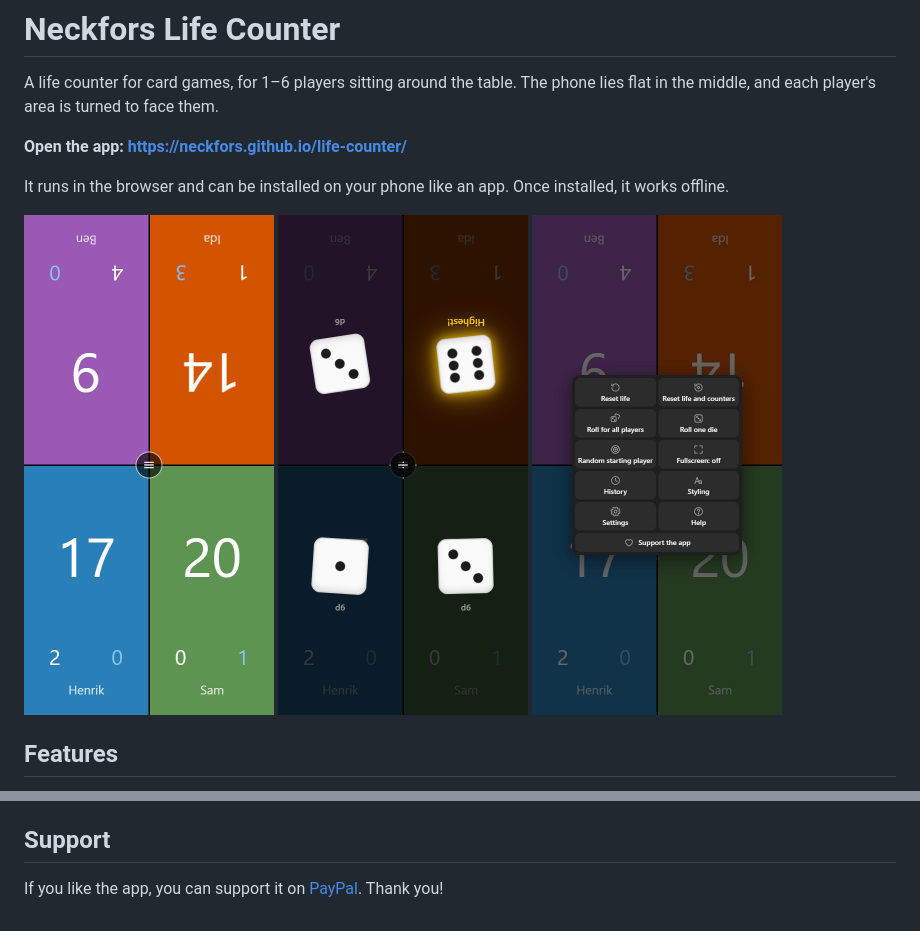
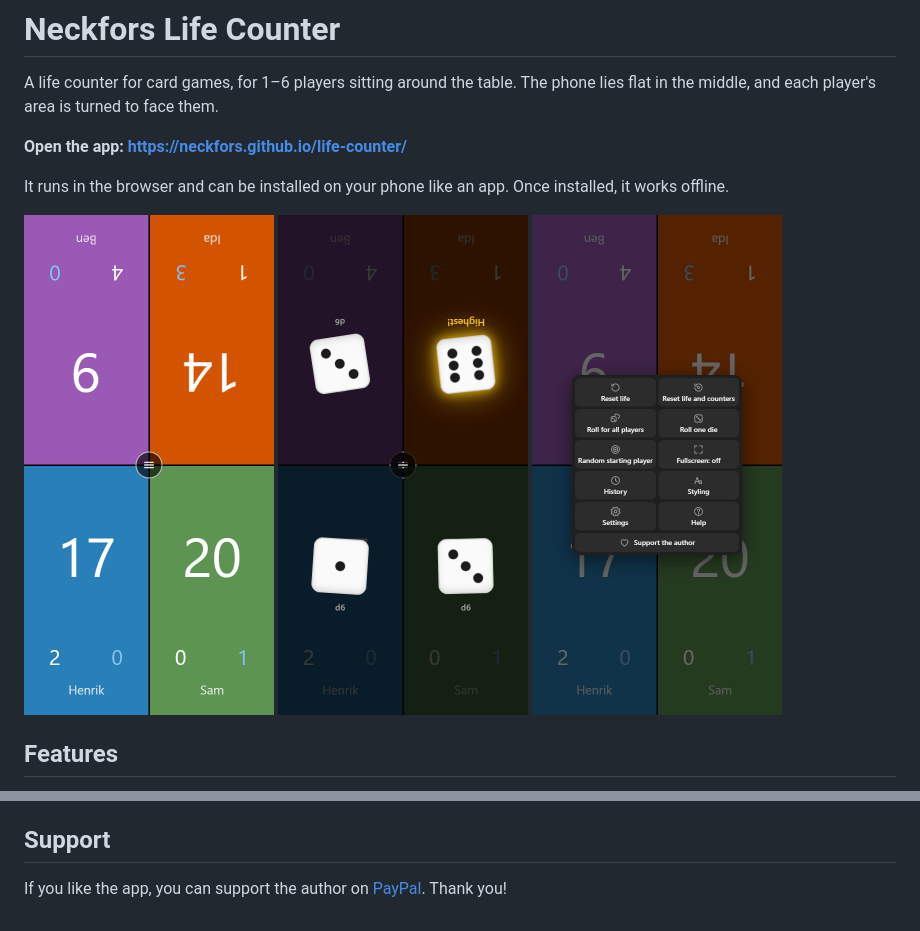
Before and after one commit to neckfors/life-counter, a Markdown page: README.md, 2 parts joined by grey strips. Drawn GitHub-style; pictures changed too: docs/screenshot-menu.png.

Commit message:
"Support the author" instead of "Support the app"
In the menu, Help, About, the README and the README's menu screenshot.

Co-Authored-By: Claude Opus 5.5 <noreply@anthropic.com>

```diff
--- a/README.md
+++ b/README.md
@@ -111,4 +111,4 @@ This is a rebuild of the author's Android app from 2018, as a Progressive Web Ap
 
 ## Support
 
-If you like the app, you can support it on [PayPal](https://paypal.me/neckfors). Thank you!
+If you like the app, you can support the author on [PayPal](https://paypal.me/neckfors). Thank you!
```
Also changed, not shown: 3 other files.
